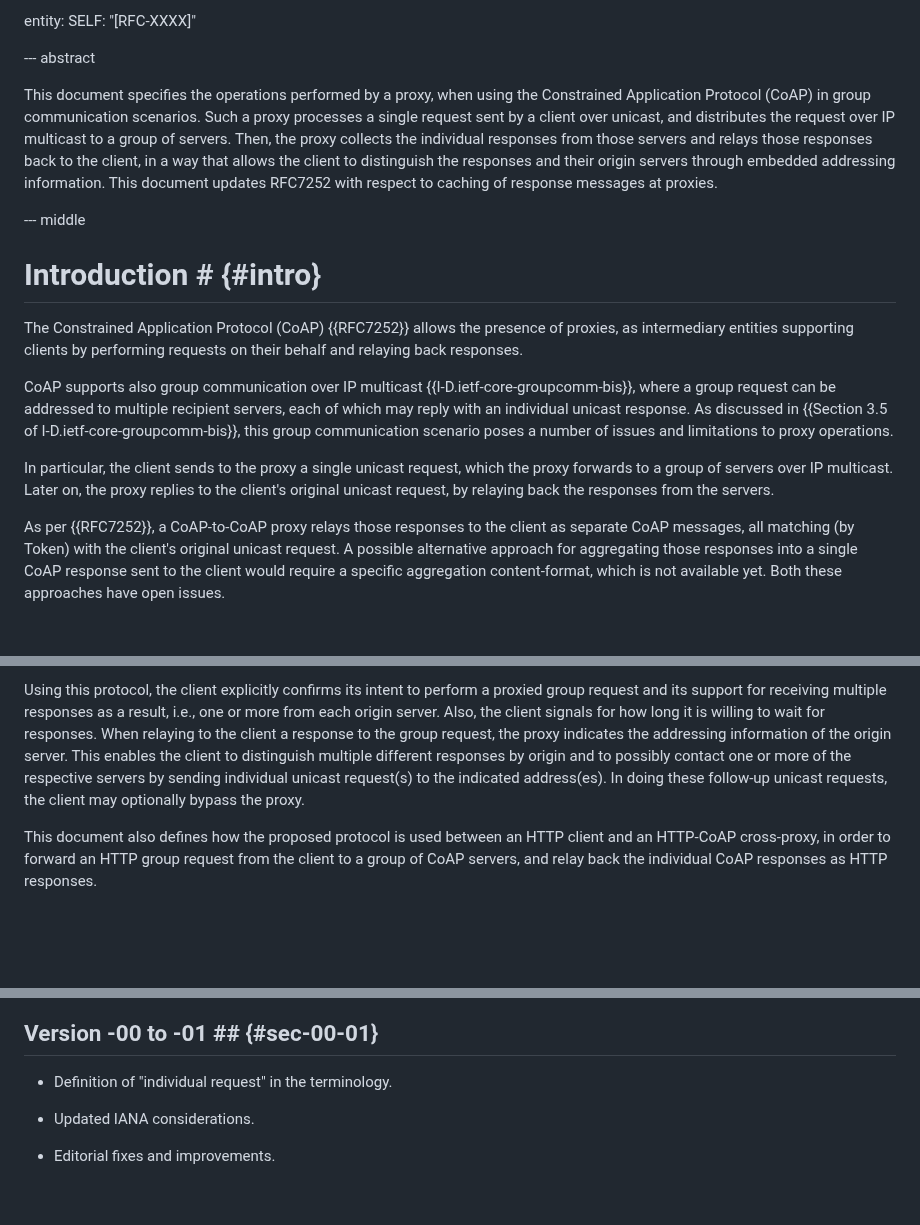
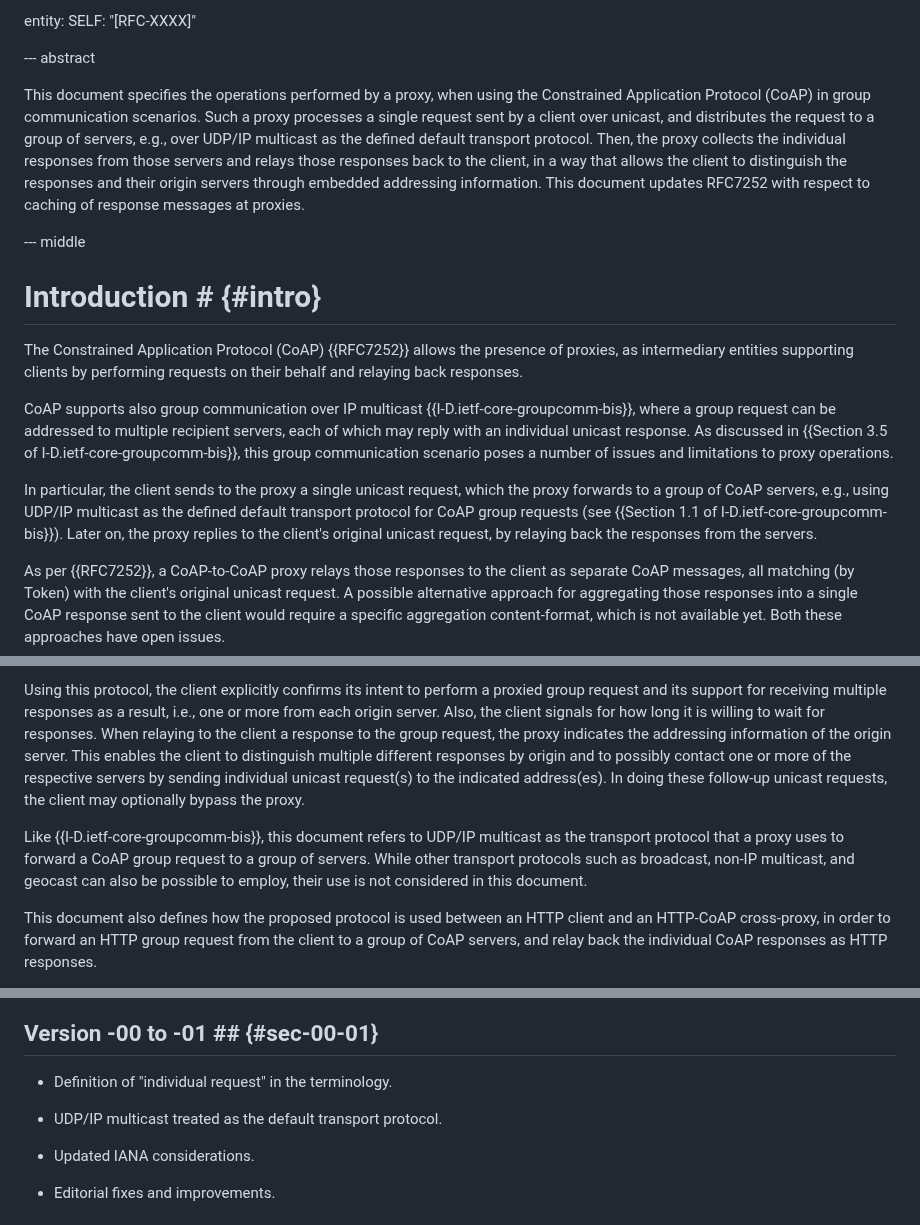
Before and after one commit to core-wg/groupcomm-proxy, a Markdown page: draft-ietf-core-groupcomm-proxy.md, 3 parts joined by grey strips. Rendered like a GitHub page; blank space fills up the shorter version.

Commit message:
UDP/IP multicast treated as the default transport protocol

```diff
--- a/draft-ietf-core-groupcomm-proxy.md
+++ b/draft-ietf-core-groupcomm-proxy.md
@@ -66,7 +66,7 @@ entity:
 
 --- abstract
 
-This document specifies the operations performed by a proxy, when using the Constrained Application Protocol (CoAP) in group communication scenarios. Such a proxy processes a single request sent by a client over unicast, and distributes the request over IP multicast to a group of servers. Then, the proxy collects the individual responses from those servers and relays those responses back to the client, in a way that allows the client to distinguish the responses and their origin servers through embedded addressing information. This document updates RFC7252 with respect to caching of response messages at proxies.
+This document specifies the operations performed by a proxy, when using the Constrained Application Protocol (CoAP) in group communication scenarios. Such a proxy processes a single request sent by a client over unicast, and distributes the request to a group of servers, e.g., over UDP/IP multicast as the defined default transport protocol. Then, the proxy collects the individual responses from those servers and relays those responses back to the client, in a way that allows the client to distinguish the responses and their origin servers through embedded addressing information. This document updates RFC7252 with respect to caching of response messages at proxies.
 
 --- middle
 
@@ -76,13 +76,15 @@ The Constrained Application Protocol (CoAP) {{RFC7252}} allows the presence of p
 
 CoAP supports also group communication over IP multicast {{I-D.ietf-core-groupcomm-bis}}, where a group request can be addressed to multiple recipient servers, each of which may reply with an individual unicast response. As discussed in {{Section 3.5 of I-D.ietf-core-groupcomm-bis}}, this group communication scenario poses a number of issues and limitations to proxy operations.
 
-In particular, the client sends to the proxy a single unicast request, which the proxy forwards to a group of servers over IP multicast. Later on, the proxy replies to the client's original unicast request, by relaying back the responses from the servers.
+In particular, the client sends to the proxy a single unicast request, which the proxy forwards to a group of CoAP servers, e.g., using UDP/IP multicast as the defined default transport protocol for CoAP group requests (see {{Section 1.1 of I-D.ietf-core-groupcomm-bis}}). Later on, the proxy replies to the client's original unicast request, by relaying back the responses from the servers.
 
 As per {{RFC7252}}, a CoAP-to-CoAP proxy relays those responses to the client as separate CoAP messages, all matching (by Token) with the client's original unicast request. A possible alternative approach for aggregating those responses into a single CoAP response sent to the client would require a specific aggregation content-format, which is not available yet. Both these approaches have open issues.
 
 This document considers the former approach. That is, after forwarding a CoAP group request from the client to the group of CoAP servers, the proxy relays the individual responses back to the client as separate CoAP messages. The described method addresses all the related issues raised in {{Section 3.5 of I-D.ietf-core-groupcomm-bis}}. To this end, a dedicated signaling protocol is defined, using two new CoAP options.
 
 Using this protocol, the client explicitly confirms its intent to perform a proxied group request and its support for receiving multiple responses as a result, i.e., one or more from each origin server. Also, the client signals for how long it is willing to wait for responses. When relaying to the client a response to the group request, the proxy indicates the addressing information of the origin server. This enables the client to distinguish multiple different responses by origin and to possibly contact one or more of the respective servers by sending individual unicast request(s) to the indicated address(es). In doing these follow-up unicast requests, the client may optionally bypass the proxy.
+
+Like {{I-D.ietf-core-groupcomm-bis}}, this document refers to UDP/IP multicast as the transport protocol that a proxy uses to forward a CoAP group request to a group of servers. While other transport protocols such as broadcast, non-IP multicast, and geocast can also be possible to employ, their use is not considered in this document.
 
 This document also defines how the proposed protocol is used between an HTTP client and an HTTP-CoAP cross-proxy, in order to forward an HTTP group request from the client to a group of CoAP servers, and relay back the individual CoAP responses as HTTP responses.
 
@@ -1494,6 +1496,8 @@ C                              P                      S1           S2
 
 * Definition of "individual request" in the terminology.
 
+* UDP/IP multicast treated as the default transport protocol.
+
 * Updated IANA considerations.
 
 * Editorial fixes and improvements.
```
